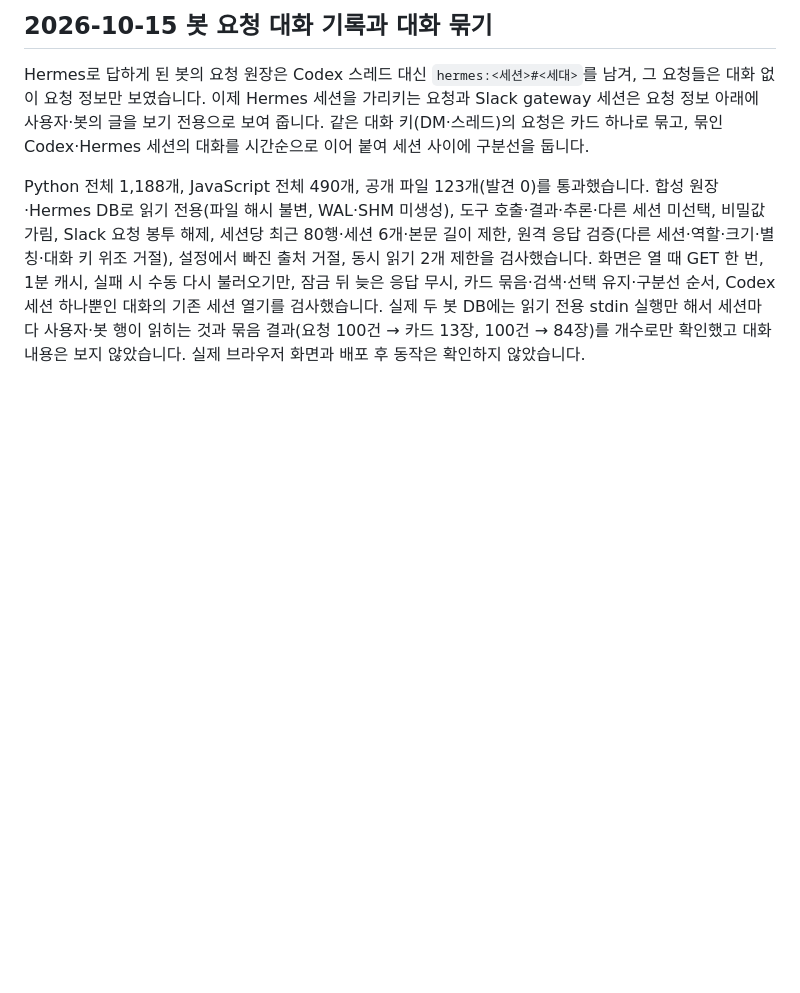
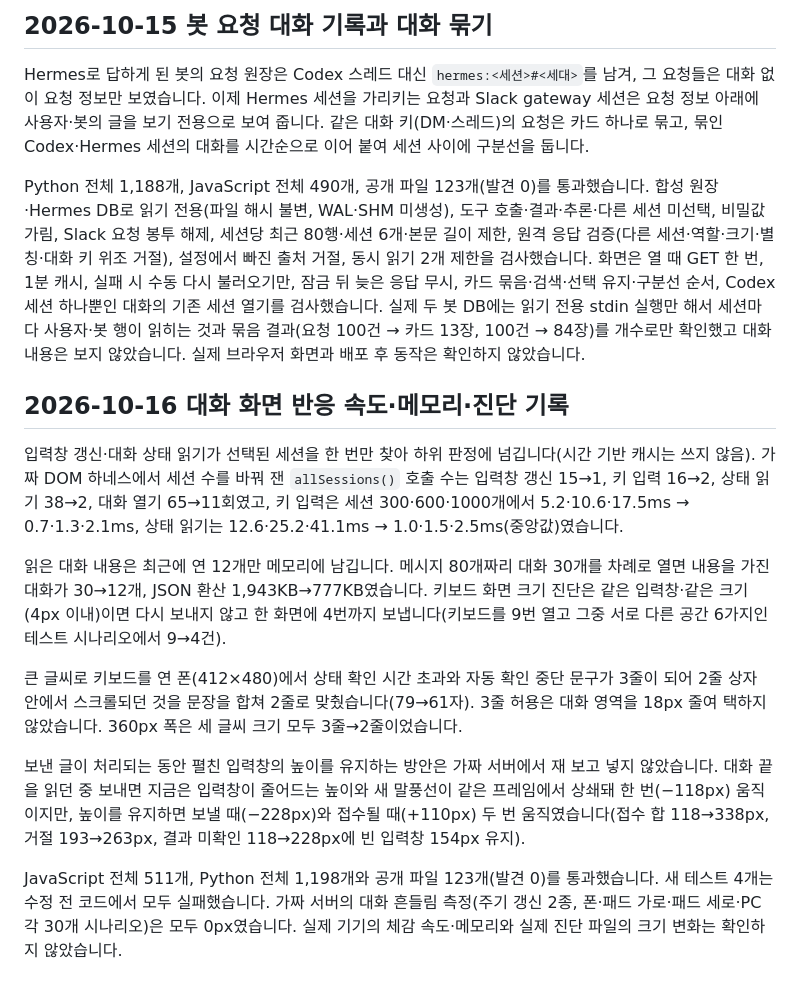
Before and after one commit to RyanKwon87/sessionholic, a Markdown page: docs/verification.md, the part around the change. Rendered like a GitHub page; blank space fills up the shorter version.

Commit message:
대화 메모리·진단 기록 제한과 성능 검증 기록을 문서에 반영
- limitations.md: 읽은 대화 내용은 최근에 연 12개만 남기고 쓰는 중인
  대화는 비우지 않는다는 점, 키보드 화면 크기 진단은 같은 크기면 다시
  남기지 않고 한 화면에 4번까지라는 점.
- verification.md: 호출 수·시간 전후, 메모리, 진단 건수, 상태 문구 줄 수
  측정과 보류한 입력창 높이 유지 방안의 근거, 관문 결과.

Co-Authored-By: Claude Opus 5.5 <noreply@anthropic.com>

```diff
--- a/docs/verification.md
+++ b/docs/verification.md
@@ -248,3 +248,15 @@ Python 전체 1,159개, JavaScript 전체 484개와 공개 파일 123개(발견
 Hermes로 답하게 된 봇의 요청 원장은 Codex 스레드 대신 `hermes:<세션>#<세대>`를 남겨, 그 요청들은 대화 없이 요청 정보만 보였습니다. 이제 Hermes 세션을 가리키는 요청과 Slack gateway 세션은 요청 정보 아래에 사용자·봇의 글을 보기 전용으로 보여 줍니다. 같은 대화 키(DM·스레드)의 요청은 카드 하나로 묶고, 묶인 Codex·Hermes 세션의 대화를 시간순으로 이어 붙여 세션 사이에 구분선을 둡니다.
 
 Python 전체 1,188개, JavaScript 전체 490개, 공개 파일 123개(발견 0)를 통과했습니다. 합성 원장·Hermes DB로 읽기 전용(파일 해시 불변, WAL·SHM 미생성), 도구 호출·결과·추론·다른 세션 미선택, 비밀값 가림, Slack 요청 봉투 해제, 세션당 최근 80행·세션 6개·본문 길이 제한, 원격 응답 검증(다른 세션·역할·크기·별칭·대화 키 위조 거절), 설정에서 빠진 출처 거절, 동시 읽기 2개 제한을 검사했습니다. 화면은 열 때 GET 한 번, 1분 캐시, 실패 시 수동 다시 불러오기만, 잠금 뒤 늦은 응답 무시, 카드 묶음·검색·선택 유지·구분선 순서, Codex 세션 하나뿐인 대화의 기존 세션 열기를 검사했습니다. 실제 두 봇 DB에는 읽기 전용 stdin 실행만 해서 세션마다 사용자·봇 행이 읽히는 것과 묶음 결과(요청 100건 → 카드 13장, 100건 → 84장)를 개수로만 확인했고 대화 내용은 보지 않았습니다. 실제 브라우저 화면과 배포 후 동작은 확인하지 않았습니다.
+
+## 2026-10-16 대화 화면 반응 속도·메모리·진단 기록
+
+입력창 갱신·대화 상태 읽기가 선택된 세션을 한 번만 찾아 하위 판정에 넘깁니다(시간 기반 캐시는 쓰지 않음). 가짜 DOM 하네스에서 세션 수를 바꿔 잰 `allSessions()` 호출 수는 입력창 갱신 15→1, 키 입력 16→2, 상태 읽기 38→2, 대화 열기 65→11회였고, 키 입력은 세션 300·600·1000개에서 5.2·10.6·17.5ms → 0.7·1.3·2.1ms, 상태 읽기는 12.6·25.2·41.1ms → 1.0·1.5·2.5ms(중앙값)였습니다.
+
+읽은 대화 내용은 최근에 연 12개만 메모리에 남깁니다. 메시지 80개짜리 대화 30개를 차례로 열면 내용을 가진 대화가 30→12개, JSON 환산 1,943KB→777KB였습니다. 키보드 화면 크기 진단은 같은 입력창·같은 크기(4px 이내)이면 다시 보내지 않고 한 화면에 4번까지 보냅니다(키보드를 9번 열고 그중 서로 다른 공간 6가지인 테스트 시나리오에서 9→4건).
+
+큰 글씨로 키보드를 연 폰(412×480)에서 상태 확인 시간 초과와 자동 확인 중단 문구가 3줄이 되어 2줄 상자 안에서 스크롤되던 것을 문장을 합쳐 2줄로 맞췄습니다(79→61자). 3줄 허용은 대화 영역을 18px 줄여 택하지 않았습니다. 360px 폭은 세 글씨 크기 모두 3줄→2줄이었습니다.
+
+보낸 글이 처리되는 동안 펼친 입력창의 높이를 유지하는 방안은 가짜 서버에서 재 보고 넣지 않았습니다. 대화 끝을 읽던 중 보내면 지금은 입력창이 줄어드는 높이와 새 말풍선이 같은 프레임에서 상쇄돼 한 번(−118px) 움직이지만, 높이를 유지하면 보낼 때(−228px)와 접수될 때(+110px) 두 번 움직였습니다(접수 합 118→338px, 거절 193→263px, 결과 미확인 118→228px에 빈 입력창 154px 유지).
+
+JavaScript 전체 511개, Python 전체 1,198개와 공개 파일 123개(발견 0)를 통과했습니다. 새 테스트 4개는 수정 전 코드에서 모두 실패했습니다. 가짜 서버의 대화 흔들림 측정(주기 갱신 2종, 폰·패드 가로·패드 세로·PC 각 30개 시나리오)은 모두 0px였습니다. 실제 기기의 체감 속도·메모리와 실제 진단 파일의 크기 변화는 확인하지 않았습니다.
```
Also changed, not shown: docs/limitations.md (+2 -2 lines).
